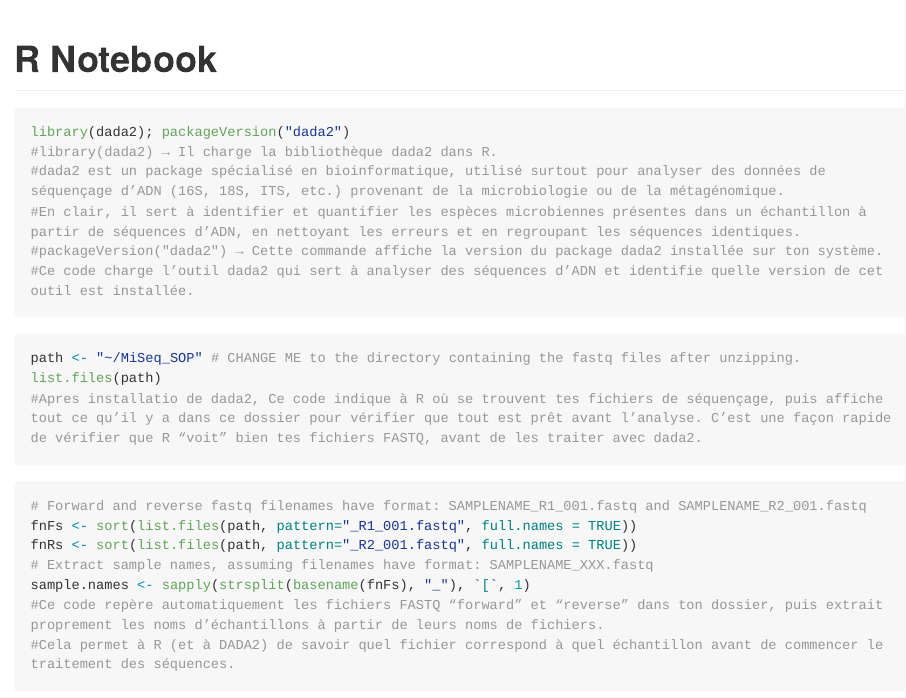
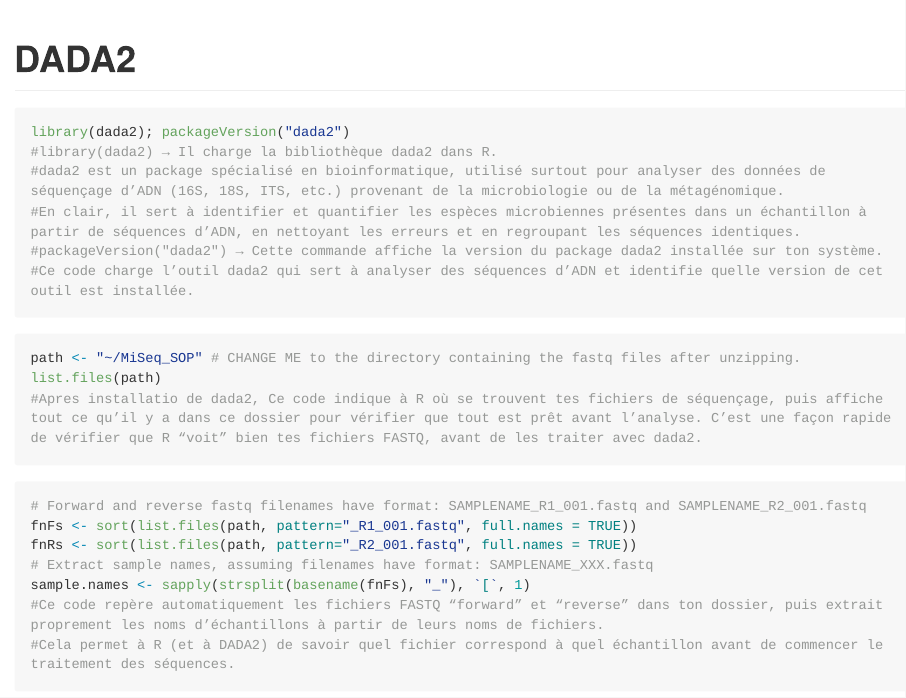
Before and after one commit to camarafremory11/Dada2, an R Markdown document (DADA2.Rmd): the page in a window 1100 px wide, from its top. Rendered offline with R 4.5, knitr and Pandoc, with nearby package versions; the code chunks are not run, so their results and figures are left out; long lines of code are wrapped.

Commit message:
Update DADA2.Rmd

````diff
--- a/DADA2.Rmd
+++ b/DADA2.Rmd
@@ -1,5 +1,5 @@
 ---
-title: "R Notebook"
+title: "DADA2"
 output: github_document
 ---
 ```{r}
````
